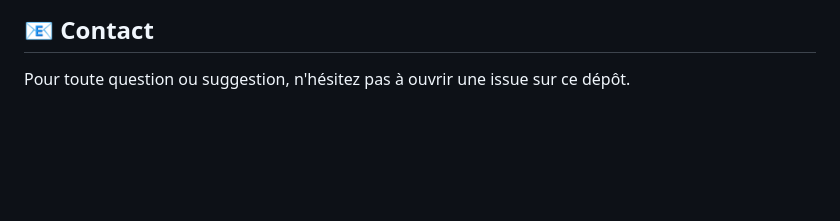
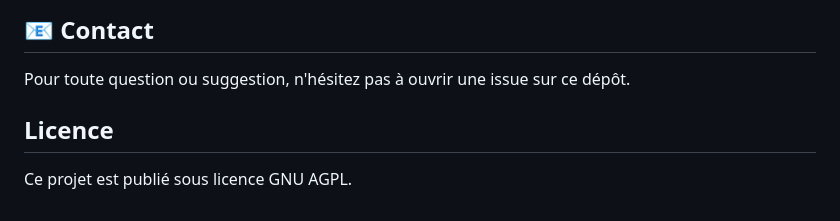
Before and after one commit to guilamu/liste-des-Recteurs-et-retrices-des-acad-mies-francaises-toujours-jour, a Markdown page: README.md, the part around the change. Rendered like a GitHub page; blank space fills up the shorter version.

Commit message:
Add license section to README

```diff
--- a/README.md
+++ b/README.md
@@ -80,3 +80,7 @@ Les contributions sont les bienvenues ! N'hésitez pas à :
 ## 📧 Contact
 
 Pour toute question ou suggestion, n'hésitez pas à ouvrir une issue sur ce dépôt.
+
+## Licence
+
+Ce projet est publié sous licence GNU AGPL.
```
